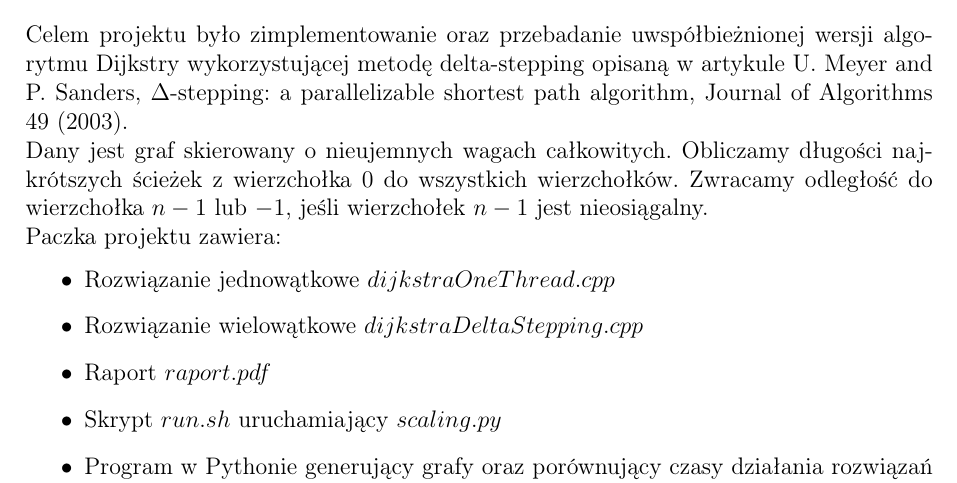
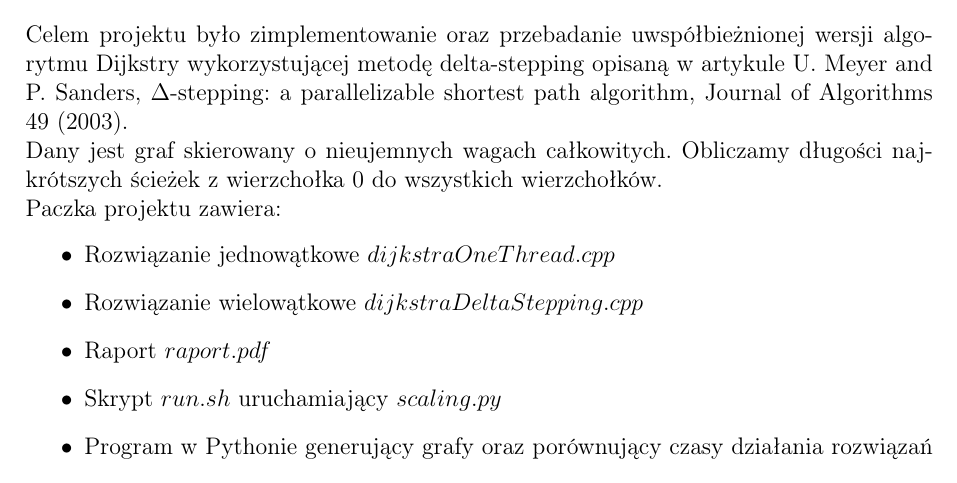
Before and after one commit to karolhelm/parallel-dijkstra, a LaTeX document (raport.tex): part of page 1 of 4, cut so that both start at the same text. Compiled offline with pdfLaTeX.

Commit message:
poprawka

```diff
--- a/raport.tex
+++ b/raport.tex
@@ -20,7 +20,7 @@
 \section{Wprowadzenie}
 Celem projektu było zimplementowanie oraz przebadanie uwspółbieżnionej wersji algorytmu Dijkstry wykorzystującej metodę delta-stepping opisaną w artykule U. Meyer and P. Sanders, $\Delta$-stepping: a parallelizable shortest path algorithm, Journal of Algorithms 49 (2003).
 \\
-Dany jest graf skierowany o nieujemnych wagach całkowitych. Obliczamy długości najkrótszych ścieżek z wierzchołka $0$ do wszystkich wierzchołków. Zwracamy odległość do wierzchołka $n-1$ lub $-1$, jeśli wierzchołek $n-1$ jest nieosiągalny.
+Dany jest graf skierowany o nieujemnych wagach całkowitych. Obliczamy długości najkrótszych ścieżek z wierzchołka $0$ do wszystkich wierzchołków.
 \\
 Paczka projektu zawiera:
 \begin{itemize}
```
Also changed, not shown: Raport (1).pdf (added), Raport.pdf (deleted).
